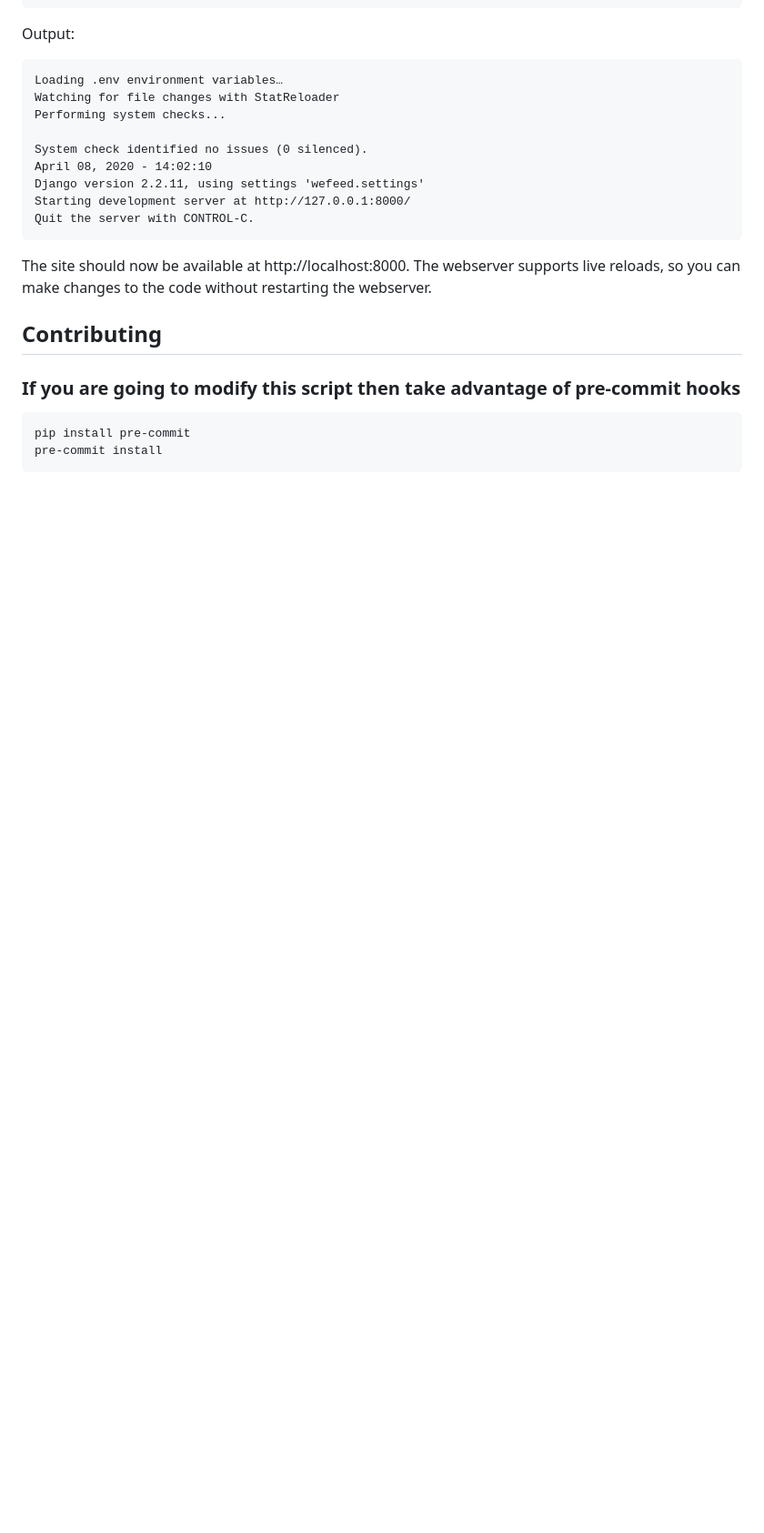
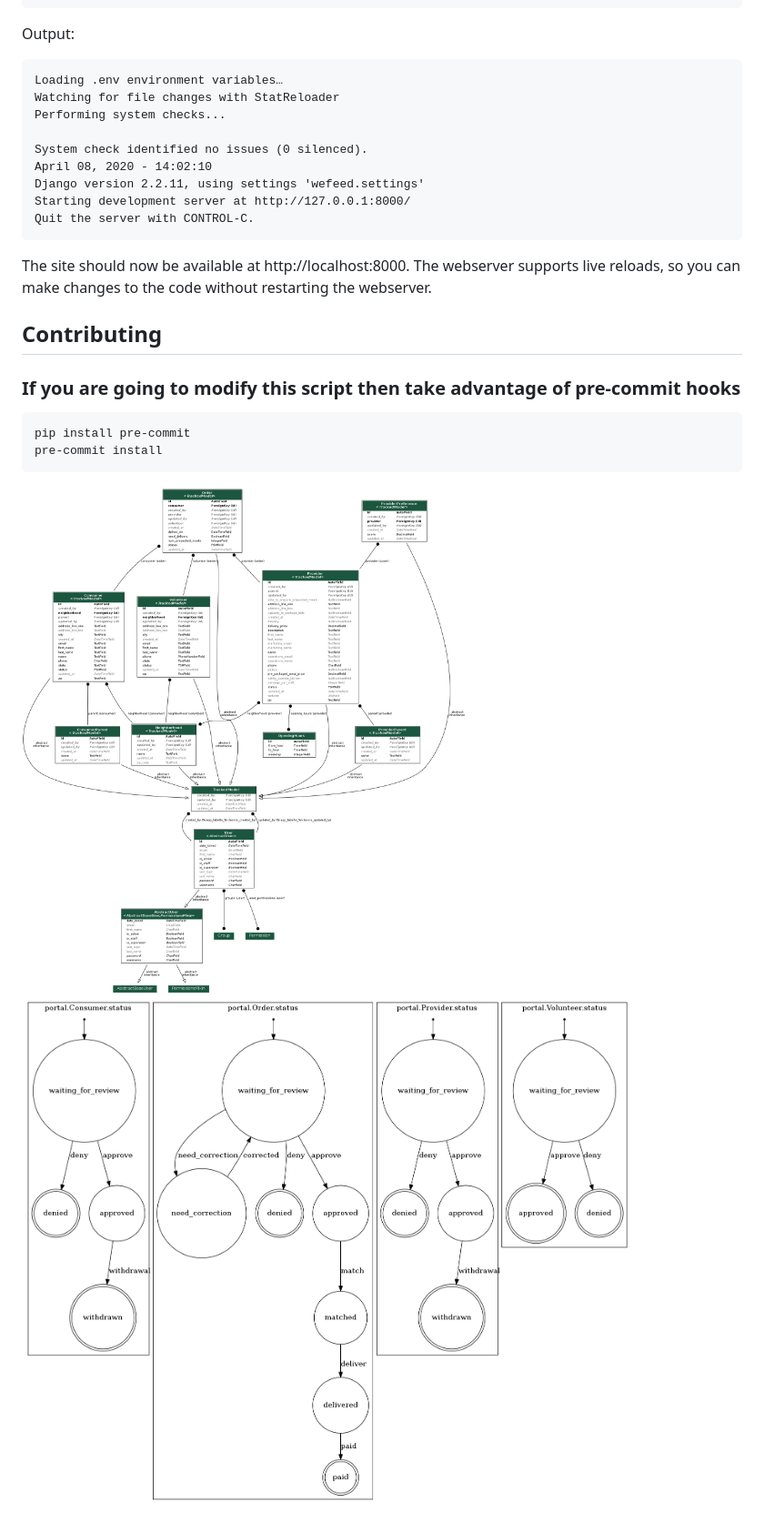
Before and after one commit to schwarka/wefeed, a Markdown page: README.md, the part around the change. Shown: that part at 91% size. Rendered like a GitHub page; pictures changed too: graph-erd.png (added), graph-transitions.png (added); blank space fills up the shorter version.

Commit message:
add charts

````diff
--- a/README.md
+++ b/README.md
@@ -100,3 +100,5 @@ The site should now be available at http://localhost:8000. The webserver support
 pip install pre-commit
 pre-commit install
 ```
+![ERD](graph-erd.png "PJM Data Miner")
+![State Machine](graph-transitions.png "PJM Data Miner")
````
